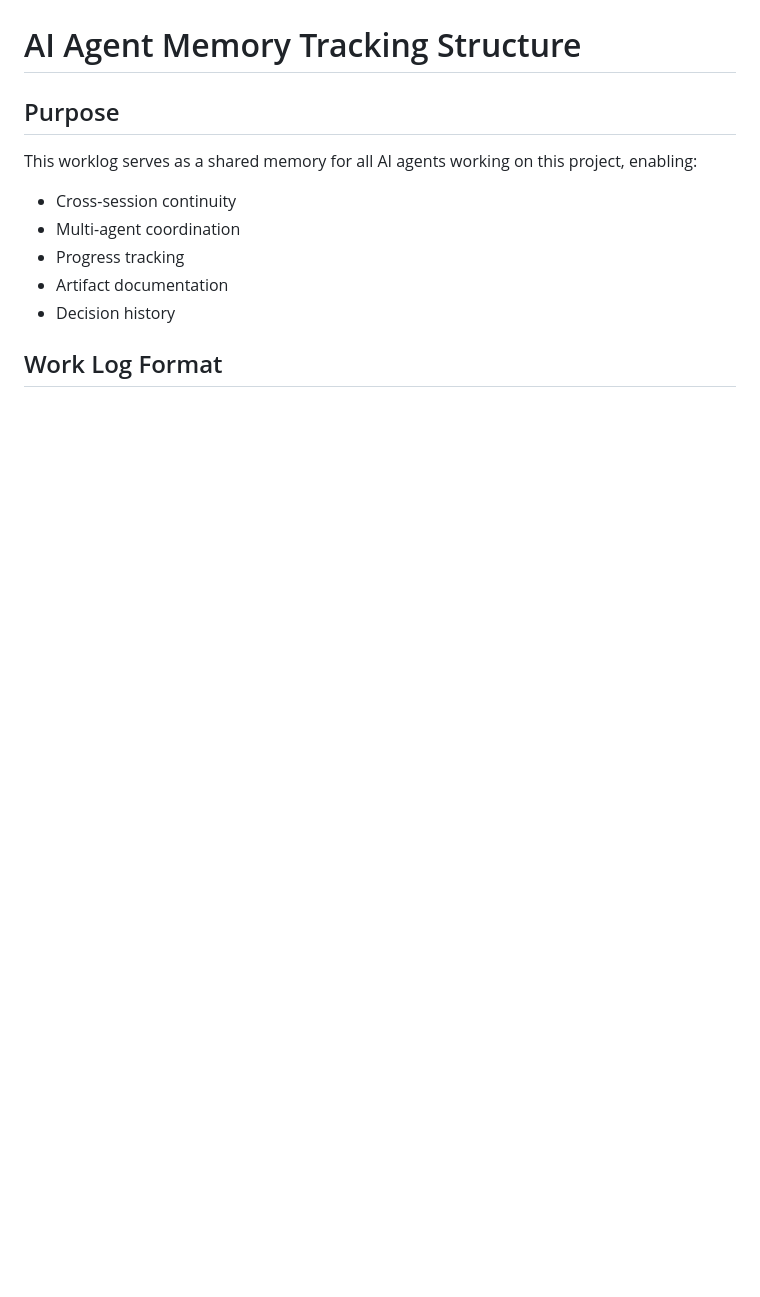
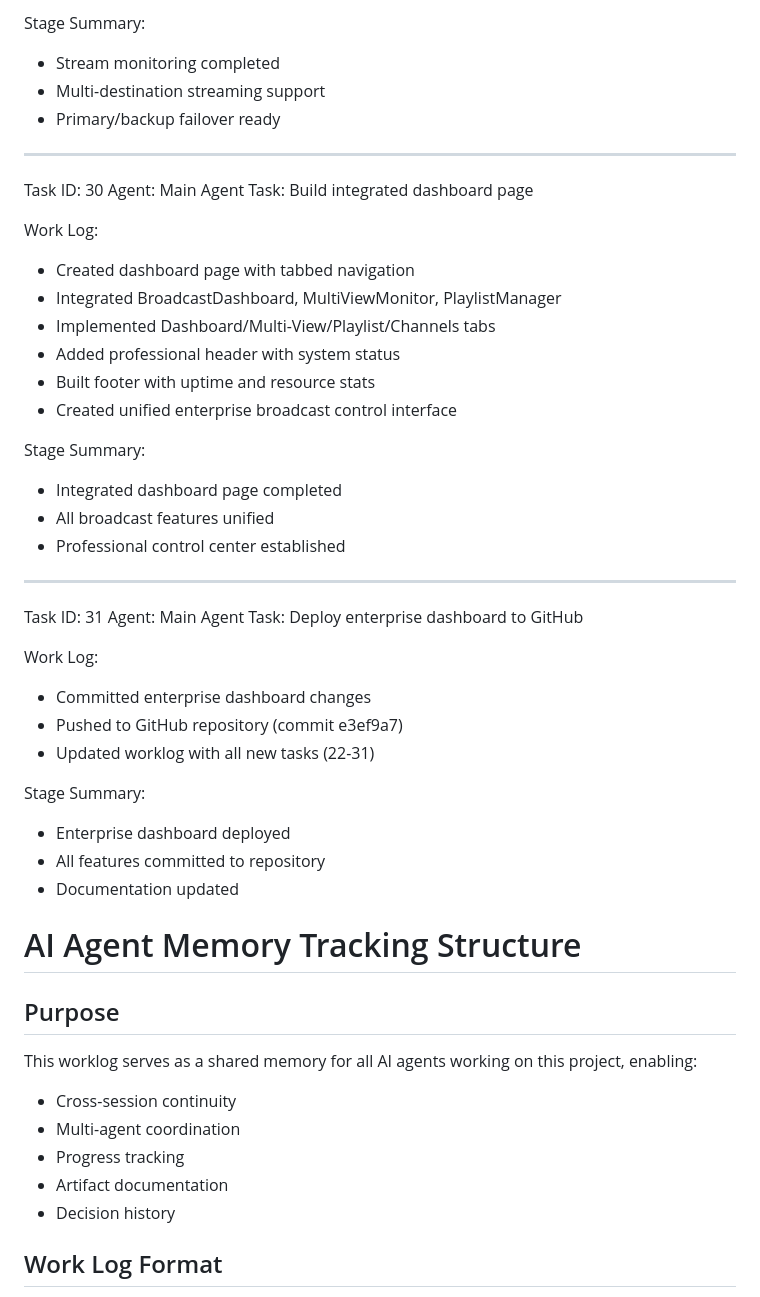
Before and after one commit to shihan84/playZ, a Markdown page: worklog.md, the part around one of its changes. GitHub-like rendering; blank space fills up the shorter version.

```diff
--- a/worklog.md
+++ b/worklog.md
@@ -392,3 +539,41 @@ Stage Summary:
+Stage Summary:
+- Stream monitoring completed
+- Multi-destination streaming support
+- Primary/backup failover ready
+
+---
+Task ID: 30
+Agent: Main Agent
+Task: Build integrated dashboard page
+
+Work Log:
+- Created dashboard page with tabbed navigation
+- Integrated BroadcastDashboard, MultiViewMonitor, PlaylistManager
+- Implemented Dashboard/Multi-View/Playlist/Channels tabs
+- Added professional header with system status
+- Built footer with uptime and resource stats
+- Created unified enterprise broadcast control interface
+
+Stage Summary:
+- Integrated dashboard page completed
+- All broadcast features unified
+- Professional control center established
+
+---
+Task ID: 31
+Agent: Main Agent
+Task: Deploy enterprise dashboard to GitHub
+
+Work Log:
+- Committed enterprise dashboard changes
+- Pushed to GitHub repository (commit e3ef9a7)
+- Updated worklog with all new tasks (22-31)
+
+Stage Summary:
+- Enterprise dashboard deployed
+- All features committed to repository
+- Documentation updated
+
 # AI Agent Memory Tracking Structure
 
 ## Purpose
```
Also changed, not shown: other parts of worklog.md (+147 -0 lines).
